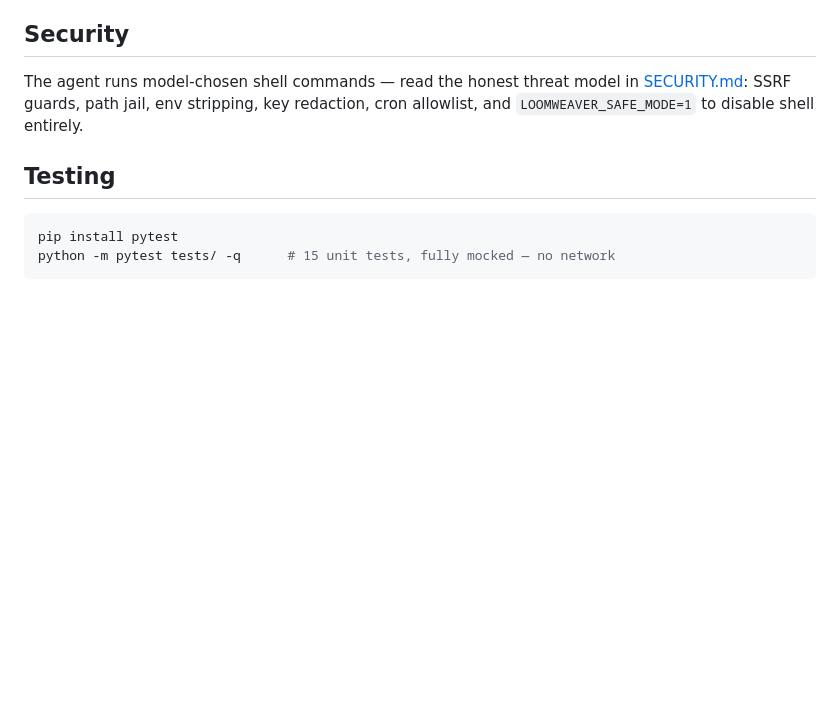
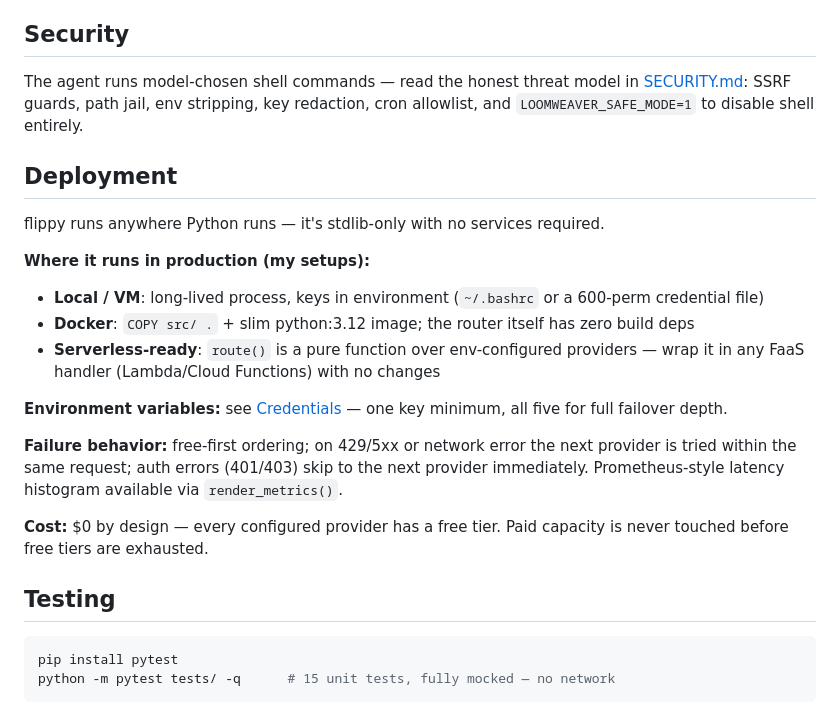
Before and after one commit to Rawbeew/flippy, a Markdown page: README.md, the part around the change. GitHub-like rendering; blank space fills up the shorter version.

Commit message:
docs: deployment section — environments, failure behavior, cost story

````diff
--- a/README.md
+++ b/README.md
@@ -111,6 +111,21 @@ The agent runs model-chosen shell commands — read the honest threat model in
 [SECURITY.md](SECURITY.md): SSRF guards, path jail, env stripping, key
 redaction, cron allowlist, and `LOOMWEAVER_SAFE_MODE=1` to disable shell entirely.
 
+## Deployment
+
+flippy runs anywhere Python runs — it's stdlib-only with no services required.
+
+**Where it runs in production (my setups):**
+- **Local / VM**: long-lived process, keys in environment (`~/.bashrc` or a 600-perm credential file)
+- **Docker**: `COPY src/ .` + slim python:3.12 image; the router itself has zero build deps
+- **Serverless-ready**: `route()` is a pure function over env-configured providers — wrap it in any FaaS handler (Lambda/Cloud Functions) with no changes
+
+**Environment variables:** see [Credentials](#credentials) — one key minimum, all five for full failover depth.
+
+**Failure behavior:** free-first ordering; on 429/5xx or network error the next provider is tried within the same request; auth errors (401/403) skip to the next provider immediately. Prometheus-style latency histogram available via `render_metrics()`.
+
+**Cost:** $0 by design — every configured provider has a free tier. Paid capacity is never touched before free tiers are exhausted.
+
 ## Testing
 
 ```bash
````
